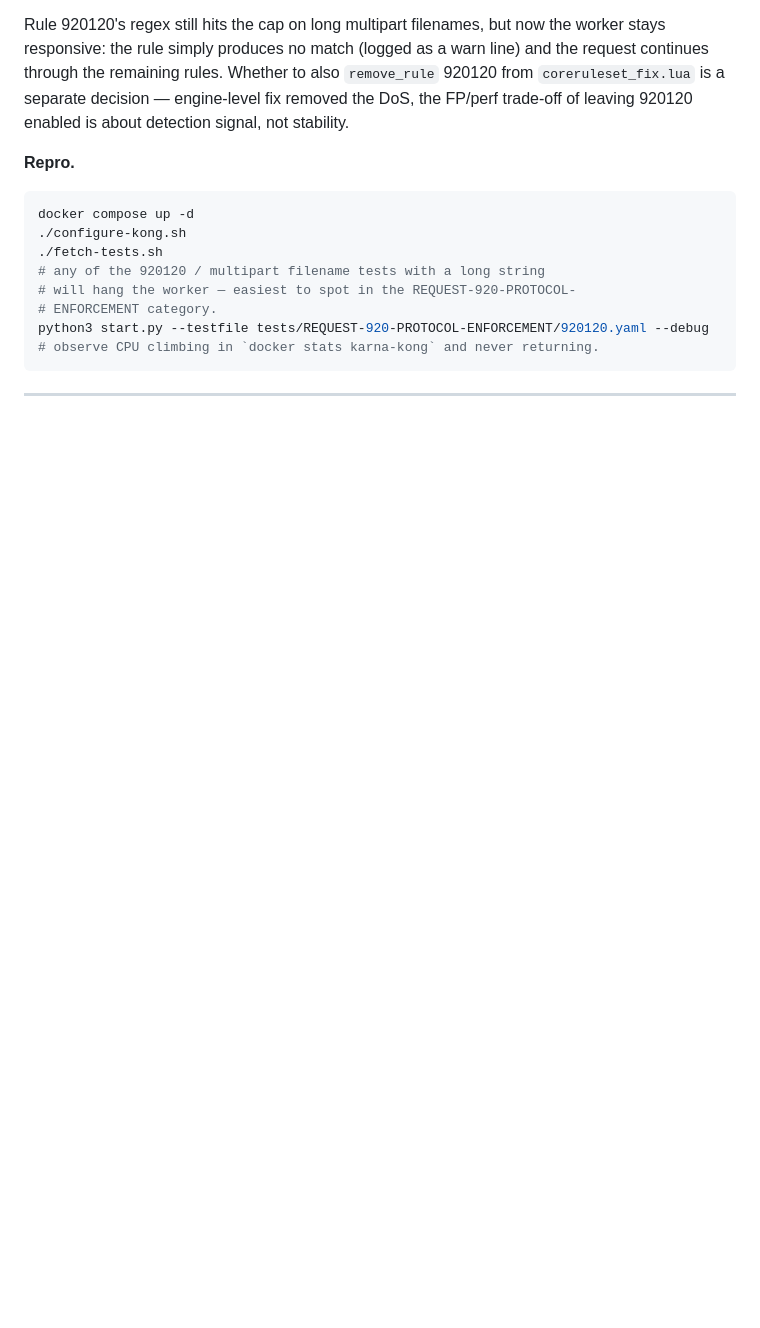
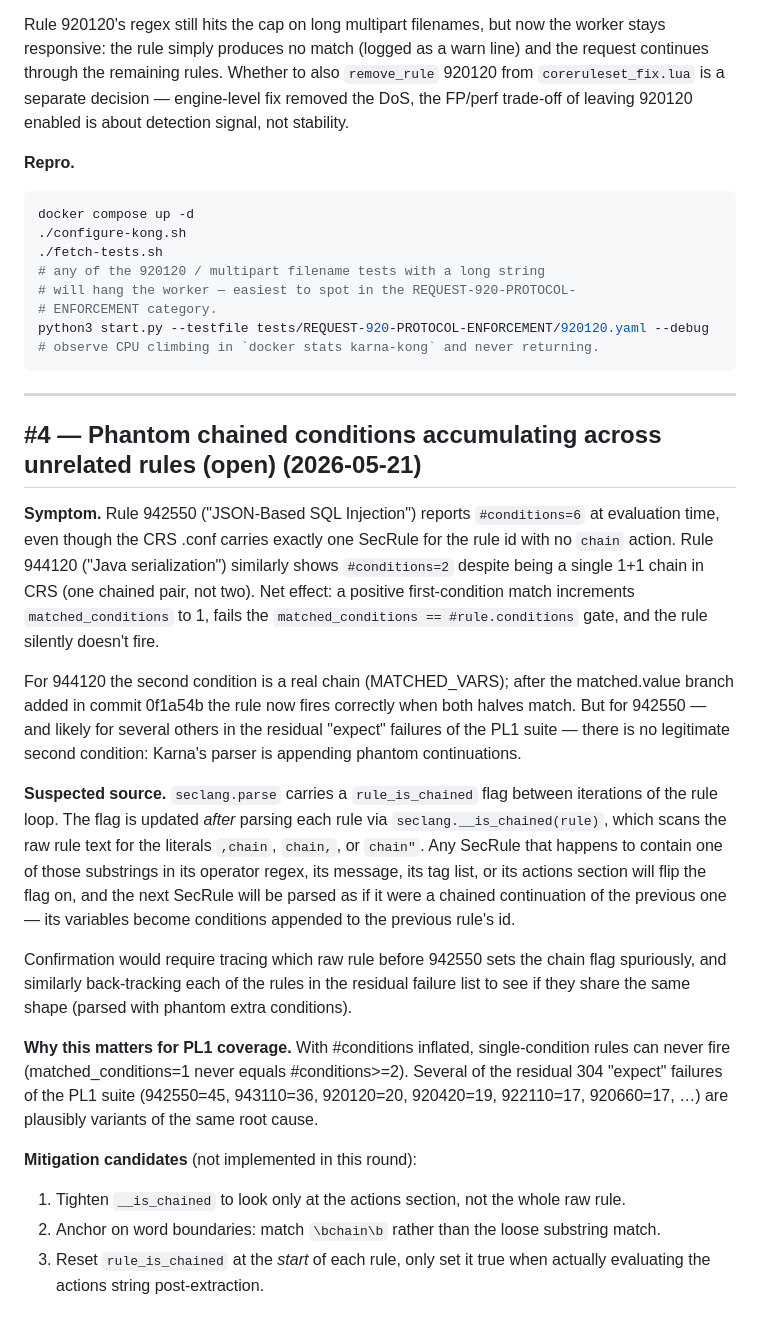
Before and after one commit to sicuranext/karna, a Markdown page: crs-regression-test/FINDINGS.md, the part around the change. Rendered like a GitHub page; blank space fills up the shorter version.

Commit message:
docs(crs): document phantom-chain bug producing residual PL1 failures
After the matched.value fix (0f1a54b) and the MULTIPART_PART_HEADERS
mapping fix (e4a48cb), the PL1 regression-test suite sits at 87.5%
pass. Tracing the top residual failure (942550, 45 / 48 test cases)
revealed that Karna's parser is appending phantom extra conditions
to rules that should have exactly one — 942550 ends up with
#conditions=6 even though its SecRule in CRS is a single,
unchained @rx with no chain action anywhere.

Root cause is suspected to be in seclang.__is_chained, which
substring-matches `,chain`, `chain,`, `chain"` against the full raw
rule text. Any SecRule that happens to contain one of those
sequences in its regex/message/tags will spuriously set
rule_is_chained=true, and the next SecRule gets parsed as if it
were a continuation, contributing its variables as extra conditions
to the rule before it.

This single bug plausibly accounts for several of the residual
"expect" failures in the PL1 suite (942550, 943110, 920120, 920420,
922110, 920660, …) — all share the same shape: a positive first-
condition match, matched_conditions=1, never equal to the inflated
#conditions count, rule silently doesn't fire.

FINDINGS.md entry #4 captures the diagnosis, proposed mitigations,
and the back-tracking needed to confirm. Fix is deferred: the
__is_chained tightening is small but its blast radius is wide
(touches how every chained rule in CRS gets parsed), so it deserves
its own commit and a targeted before/after test.

No code change in this commit — diagnostic added then removed.

Co-Authored-By: Claude Opus 4.7 (1M context) <noreply@anthropic.com>

````diff
--- a/crs-regression-test/FINDINGS.md
+++ b/crs-regression-test/FINDINGS.md
@@ -244,3 +244,51 @@ python3 start.py --testfile tests/REQUEST-920-PROTOCOL-ENFORCEMENT/920120.yaml -
 ```
 
 ---
+
+## #4 — Phantom chained conditions accumulating across unrelated rules (open) (2026-05-21)
+
+**Symptom.** Rule 942550 ("JSON-Based SQL Injection") reports
+`#conditions=6` at evaluation time, even though the CRS .conf carries
+exactly one SecRule for the rule id with no `chain` action. Rule 944120
+("Java serialization") similarly shows `#conditions=2` despite being a
+single 1+1 chain in CRS (one chained pair, not two). Net effect: a
+positive first-condition match increments `matched_conditions` to 1,
+fails the `matched_conditions == #rule.conditions` gate, and the rule
+silently doesn't fire.
+
+For 944120 the second condition is a real chain (MATCHED_VARS); after
+the matched.value branch added in commit 0f1a54b the rule now fires
+correctly when both halves match. But for 942550 — and likely for
+several others in the residual "expect" failures of the PL1 suite —
+there is no legitimate second condition: Karna's parser is appending
+phantom continuations.
+
+**Suspected source.** `seclang.parse` carries a `rule_is_chained` flag
+between iterations of the rule loop. The flag is updated *after*
+parsing each rule via `seclang.__is_chained(rule)`, which scans the
+raw rule text for the literals `,chain`, `chain,`, or `chain"`. Any
+SecRule that happens to contain one of those substrings in its
+operator regex, its message, its tag list, or its actions section will
+flip the flag on, and the next SecRule will be parsed as if it were a
+chained continuation of the previous one — its variables become
+conditions appended to the previous rule's id.
+
+Confirmation would require tracing which raw rule before 942550 sets
+the chain flag spuriously, and similarly back-tracking each of the
+rules in the residual failure list to see if they share the same
+shape (parsed with phantom extra conditions).
+
+**Why this matters for PL1 coverage.** With #conditions inflated,
+single-condition rules can never fire (matched_conditions=1 never
+equals #conditions>=2). Several of the residual 304 "expect" failures
+of the PL1 suite (942550=45, 943110=36, 920120=20, 920420=19,
+922110=17, 920660=17, …) are plausibly variants of the same root
+cause.
+
+**Mitigation candidates** (not implemented in this round):
+1. Tighten `__is_chained` to look only at the actions section, not
+   the whole raw rule.
+2. Anchor on word boundaries: match `\bchain\b` rather than the loose
+   substring match.
+3. Reset `rule_is_chained` at the *start* of each rule, only set it
+   true when actually evaluating the actions string post-extraction.
````
